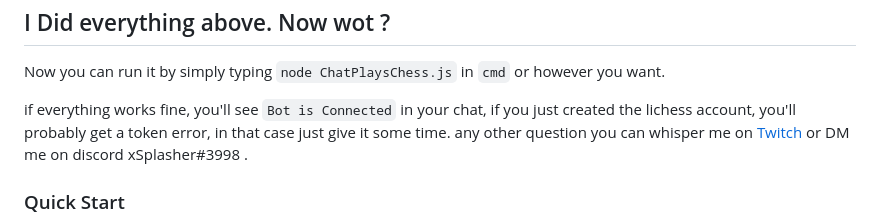
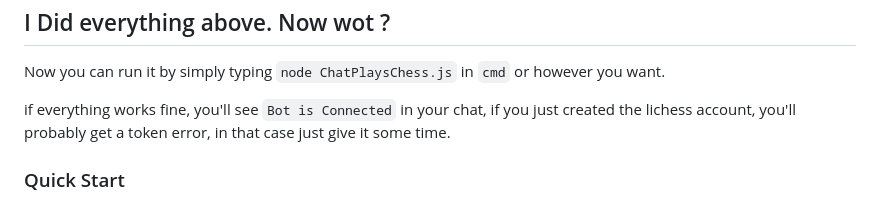
Before and after one commit to xSplasher/TwitchLichessBot, a Markdown page: README.md, the part around the change. Rendered like a GitHub page.

````diff
--- a/README.md
+++ b/README.md
@@ -67,7 +67,7 @@ First you need to install some stuff to make it work:
 
 Now you can run it by simply typing ```node ChatPlaysChess.js``` in ```cmd``` or however you want.
 
-if everything works fine, you'll see ```Bot is Connected``` in your chat, if you just created the lichess account, you'll probably get a token error, in that case just give it some time. any other question you can whisper me on [Twitch](https://www.twitch.tv/xsplasher) or DM me on discord xSplasher#3998 .
+if everything works fine, you'll see ```Bot is Connected``` in your chat, if you just created the lichess account, you'll probably get a token error, in that case just give it some time.
 
 ### Quick Start
 
````
